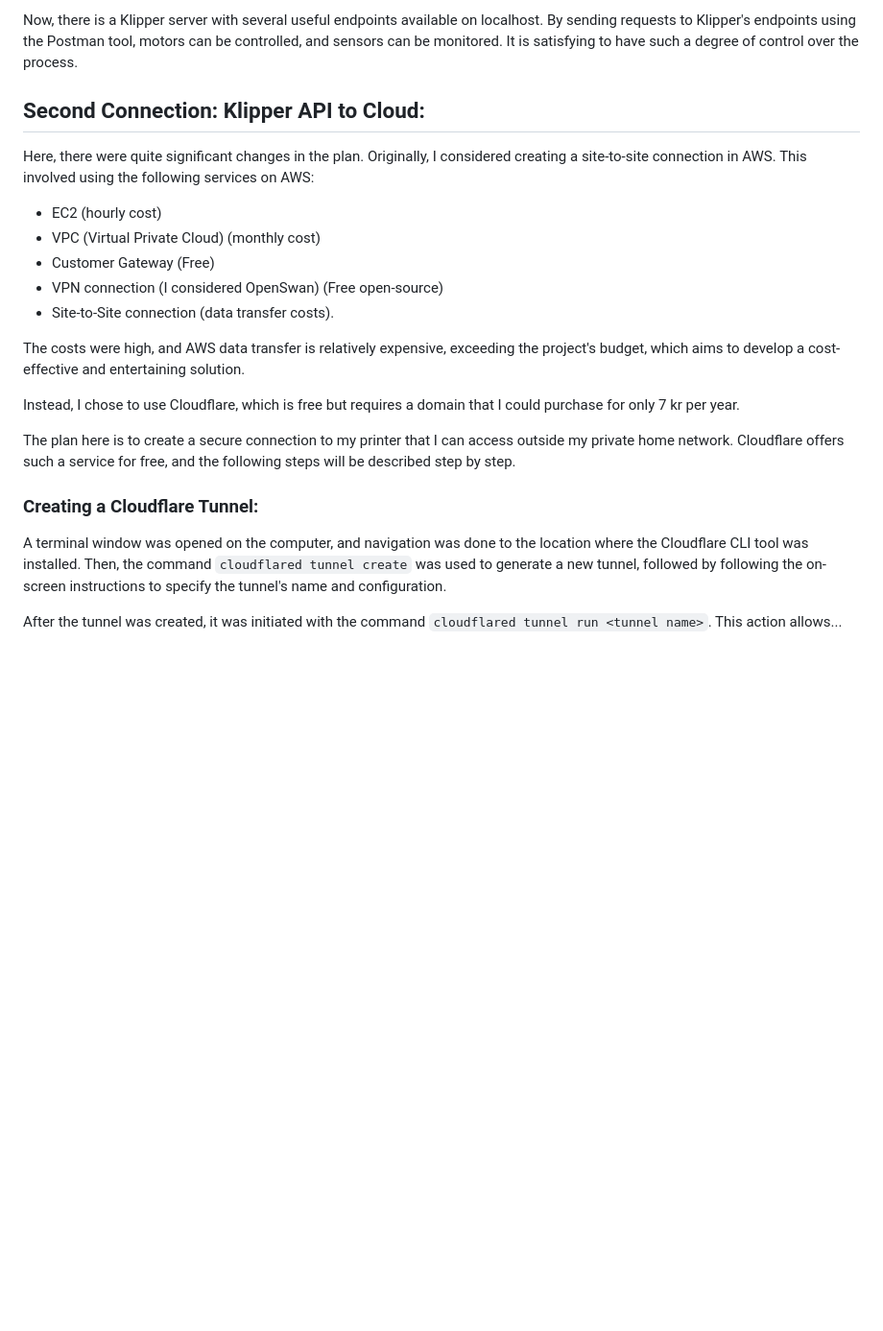
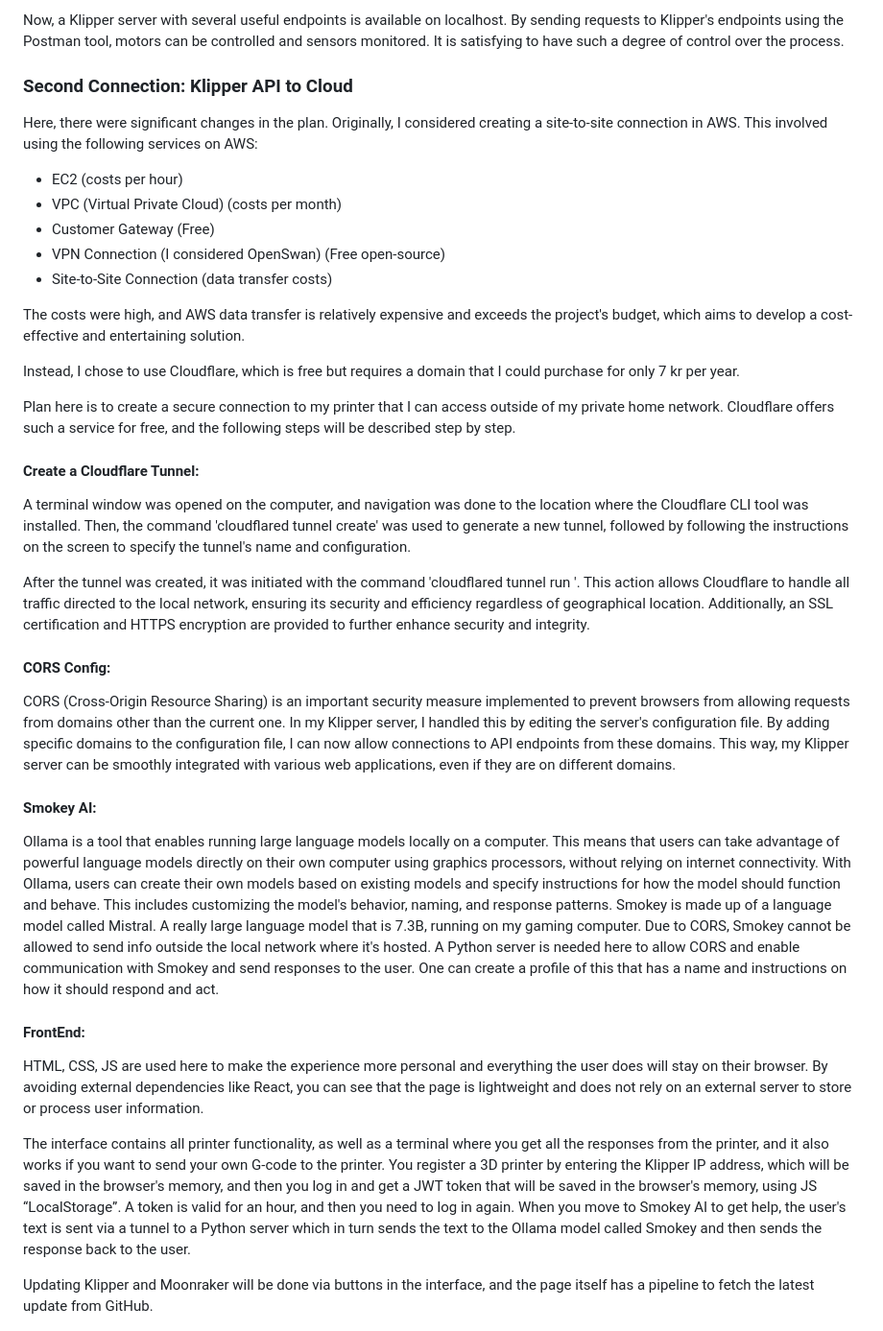
Before and after one commit to Samer-Ismael/PrinterFE, a Markdown page: README.md, the part around one of its changes. Shown at 96% size. Rendered like a GitHub page; blank space fills up the shorter version.

```diff
--- a/README.md
+++ b/README.md
@@ -58,27 +56,46 @@ After the 3D printer has been connected to Raspberry Pi and Klipper installed, t
 
-Now, there is a Klipper server with several useful endpoints available on localhost. By sending requests to Klipper's endpoints using the Postman tool, motors can be controlled, and sensors can be monitored. It is satisfying to have such a degree of control over the process.
+Now, a Klipper server with several useful endpoints is available on localhost. By sending requests to Klipper's endpoints using the Postman tool, motors can be controlled and sensors monitored. It is satisfying to have such a degree of control over the process.
 
-## Second Connection: Klipper API to Cloud:
+### Second Connection: Klipper API to Cloud
 
-Here, there were quite significant changes in the plan. Originally, I considered creating a site-to-site connection in AWS. This involved using the following services on AWS:
+Here, there were significant changes in the plan. Originally, I considered creating a site-to-site connection in AWS. This involved using the following services on AWS:
 
-- EC2 (hourly cost)
-- VPC (Virtual Private Cloud) (monthly cost)
+- EC2 (costs per hour)
+- VPC (Virtual Private Cloud) (costs per month)
 - Customer Gateway (Free)
-- VPN connection (I considered OpenSwan) (Free open-source)
-- Site-to-Site connection (data transfer costs).
+- VPN Connection (I considered OpenSwan) (Free open-source)
+- Site-to-Site Connection (data transfer costs)
 
-The costs were high, and AWS data transfer is relatively expensive, exceeding the project's budget, which aims to develop a cost-effective and entertaining solution.
+The costs were high, and AWS data transfer is relatively expensive and exceeds the project's budget, which aims to develop a cost-effective and entertaining solution.
 
 Instead, I chose to use Cloudflare, which is free but requires a domain that I could purchase for only 7 kr per year.
 
-The plan here is to create a secure connection to my printer that I can access outside my private home network. Cloudflare offers such a service for free, and the following steps will be described step by step.
+Plan here is to create a secure connection to my printer that I can access outside of my private home network. Cloudflare offers such a service for free, and the following steps will be described step by step.
 
-### Creating a Cloudflare Tunnel:
+#### Create a Cloudflare Tunnel:
 
-A terminal window was opened on the computer, and navigation was done to the location where the Cloudflare CLI tool was installed. Then, the command `cloudflared tunnel create` was used to generate a new tunnel, followed by following the on-screen instructions to specify the tunnel's name and configuration.
+A terminal window was opened on the computer, and navigation was done to the location where the Cloudflare CLI tool was installed. Then, the command 'cloudflared tunnel create' was used to generate a new tunnel, followed by following the instructions on the screen to specify the tunnel's name and configuration.
 
-After the tunnel was created, it was initiated with the command `cloudflared tunnel run <tunnel name>`. This action allows...
+After the tunnel was created, it was initiated with the command 'cloudflared tunnel run <tunnel name>'. This action allows Cloudflare to handle all traffic directed to the local network, ensuring its security and efficiency regardless of geographical location. Additionally, an SSL certification and HTTPS encryption are provided to further enhance security and integrity.
+
+#### CORS Config:
+
+CORS (Cross-Origin Resource Sharing) is an important security measure implemented to prevent browsers from allowing requests from domains other than the current one. In my Klipper server, I handled this by editing the server's configuration file. By adding specific domains to the configuration file, I can now allow connections to API endpoints from these domains. This way, my Klipper server can be smoothly integrated with various web applications, even if they are on different domains.
+
+#### Smokey AI:
+
+Ollama is a tool that enables running large language models locally on a computer. This means that users can take advantage of powerful language models directly on their own computer using graphics processors, without relying on internet connectivity. With Ollama, users can create their own models based on existing models and specify instructions for how the model should function and behave. This includes customizing the model's behavior, naming, and response patterns. Smokey is made up of a language model called Mistral. A really large language model that is 7.3B, running on my gaming computer.
+Due to CORS, Smokey cannot be allowed to send info outside the local network where it's hosted. A Python server is needed here to allow CORS and enable communication with Smokey and send responses to the user. One can create a profile of this that has a name and instructions on how it should respond and act.
+
+#### FrontEnd:
+
+HTML, CSS, JS are used here to make the experience more personal and everything the user does will stay on their browser. By avoiding external dependencies like React, you can see that the page is lightweight and does not rely on an external server to store or process user information.
+
+The interface contains all printer functionality, as well as a terminal where you get all the responses from the printer, and it also works if you want to send your own G-code to the printer.
+You register a 3D printer by entering the Klipper IP address, which will be saved in the browser's memory, and then you log in and get a JWT token that will be saved in the browser's memory, using JS “LocalStorage”. A token is valid for an hour, and then you need to log in again.
+When you move to Smokey AI to get help, the user's text is sent via a tunnel to a Python server which in turn sends the text to the Ollama model called Smokey and then sends the response back to the user.
+
+Updating Klipper and Moonraker will be done via buttons in the interface, and the page itself has a pipeline to fetch the latest update from GitHub.
 
 
 ![Cloud Print Project](PowerPoint/Diag.png)
```
Also changed, not shown: other parts of README.md (+28 -30 lines).
